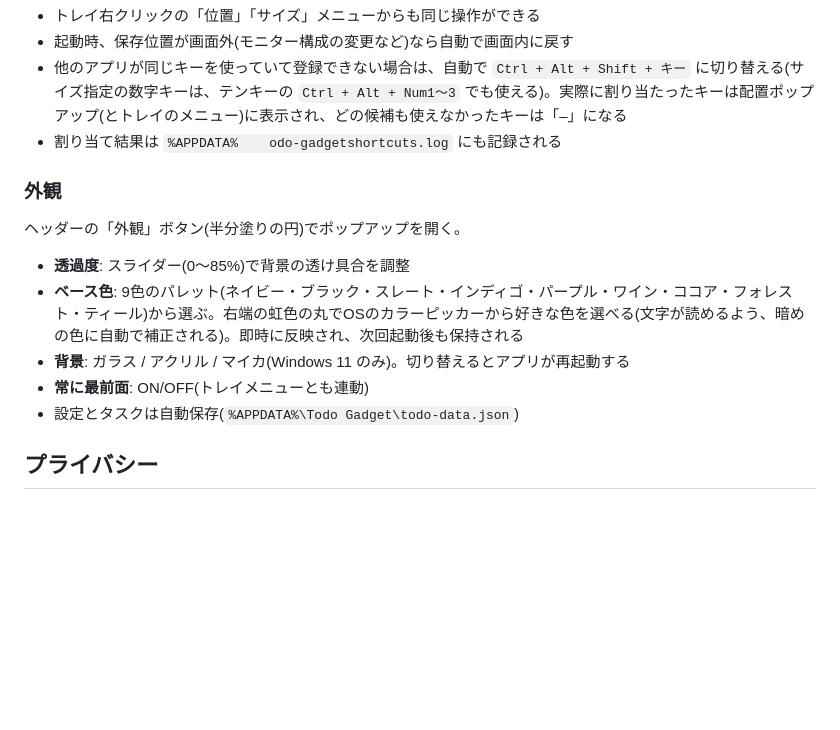
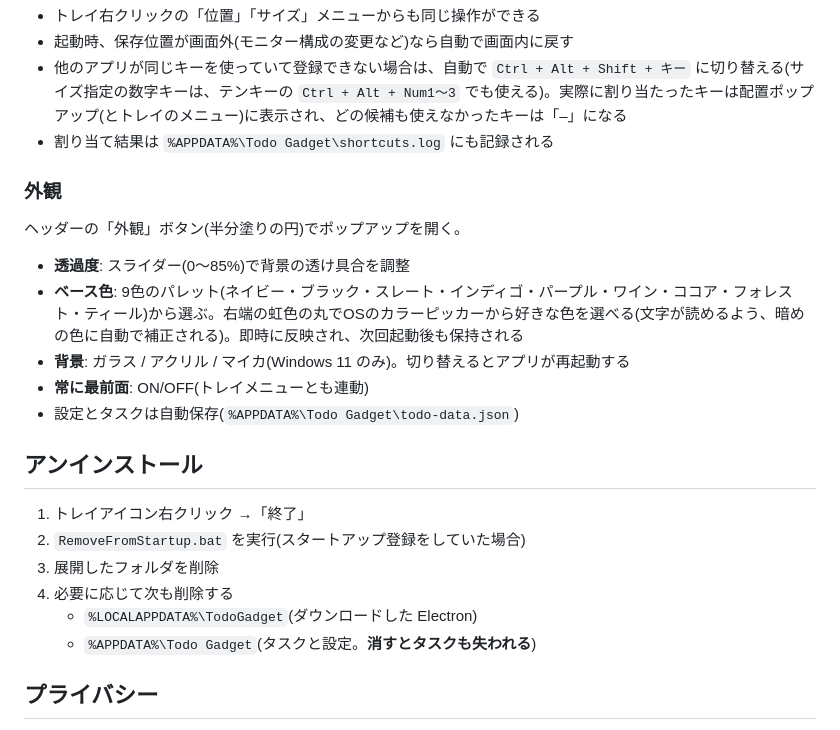
Before and after one commit to Algo3-dev/todo-light, a Markdown page: README.md, the part around the change. Drawn GitHub-style; blank space fills up the shorter version.

Commit message:
docs: README の文字化け修正とアンインストール手順を追加
- shortcuts.log のパスが文字化けしていたのを修正
- アンインストール手順(削除対象と、タスクが失われる注意)を追加
- README_DEV: bat の PowerShell をモジュール非依存にする理由と検証手順を追記

Co-Authored-By: Claude Sonnet 5.5 <noreply@anthropic.com>

```diff
--- a/README.md
+++ b/README.md
@@ -85,7 +85,7 @@ Windows 11 のデスクトップに常駐する、半透明ガラス風の Todo
 - トレイ右クリックの「位置」「サイズ」メニューからも同じ操作ができる
 - 起動時、保存位置が画面外(モニター構成の変更など)なら自動で画面内に戻す
 - 他のアプリが同じキーを使っていて登録できない場合は、自動で `Ctrl + Alt + Shift + キー` に切り替える(サイズ指定の数字キーは、テンキーの `Ctrl + Alt + Num1〜3` でも使える)。実際に割り当たったキーは配置ポップアップ(とトレイのメニュー)に表示され、どの候補も使えなかったキーは「–」になる
-- 割り当て結果は `%APPDATA%	odo-gadgetshortcuts.log` にも記録される
+- 割り当て結果は `%APPDATA%\Todo Gadget\shortcuts.log` にも記録される
 
 ### 外観
 
@@ -97,6 +97,15 @@ Windows 11 のデスクトップに常駐する、半透明ガラス風の Todo
 - **常に最前面**: ON/OFF(トレイメニューとも連動)
 - 設定とタスクは自動保存(`%APPDATA%\Todo Gadget\todo-data.json`)
 
+## アンインストール
+
+1. トレイアイコン右クリック →「終了」
+2. `RemoveFromStartup.bat` を実行(スタートアップ登録をしていた場合)
+3. 展開したフォルダを削除
+4. 必要に応じて次も削除する
+   - `%LOCALAPPDATA%\TodoGadget`(ダウンロードした Electron)
+   - `%APPDATA%\Todo Gadget`(タスクと設定。**消すとタスクも失われる**)
+
 ## プライバシー
 
 通信は初回の Electron ダウンロードのみ。タスクや設定は外部へ送信せず、ローカルの `todo-data.json` にだけ保存する。
```
Also changed, not shown: docs/README_DEV.md (+1 -0 lines).
